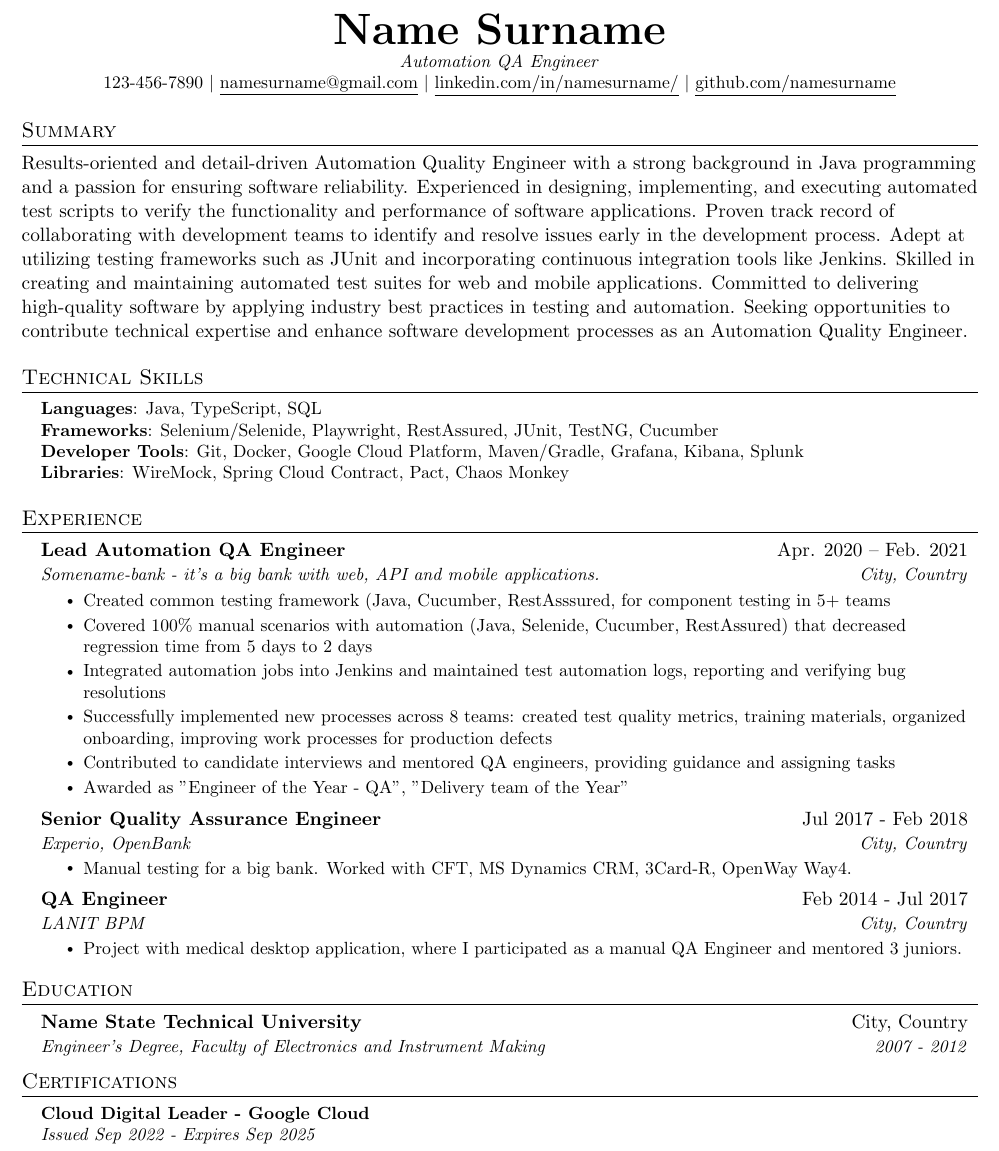
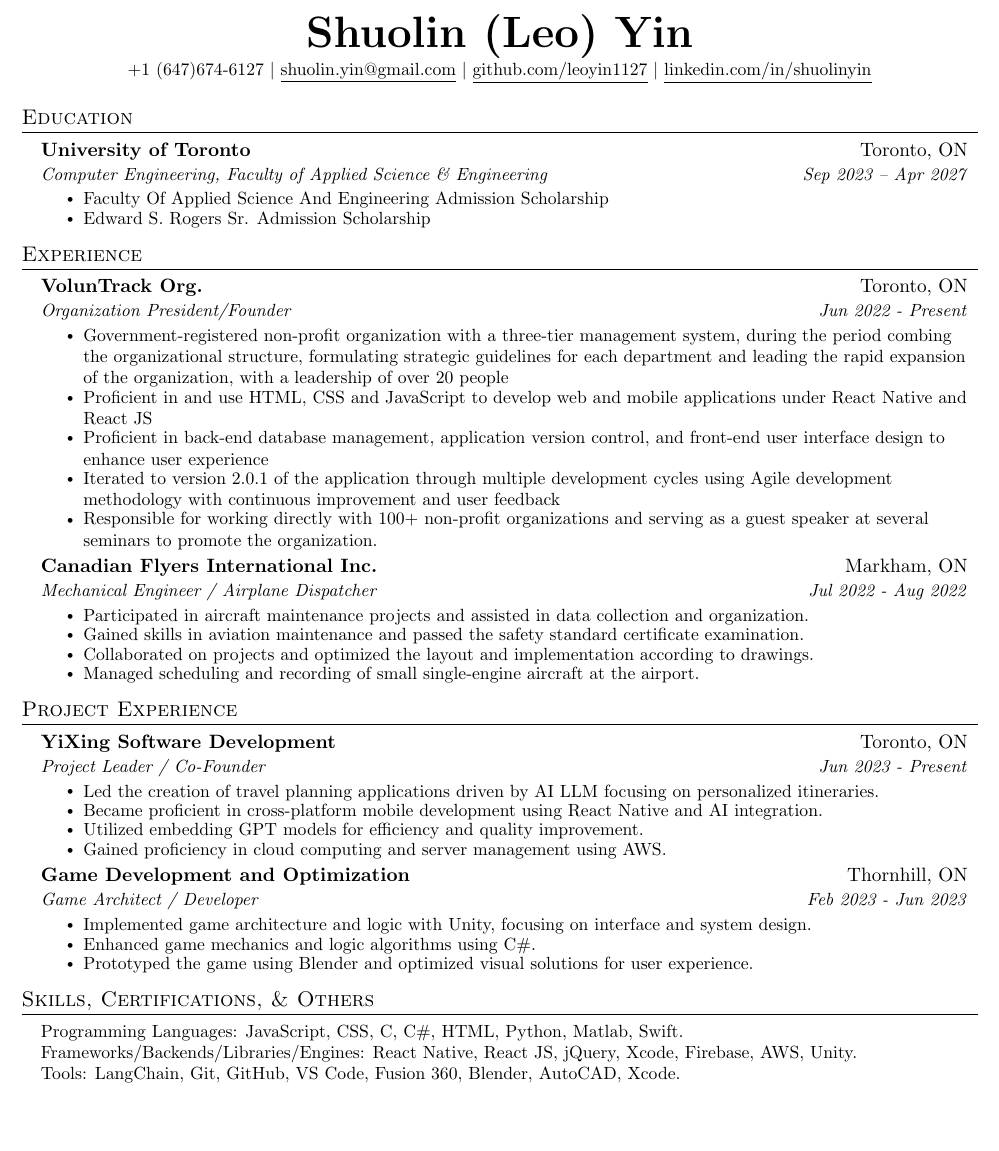
Before and after one commit to leoyin1127/Resume, a LaTeX document (demo.tex): part of the page, cut at the place of the change, the shorter picture padded with empty space. Compiled offline with pdfLaTeX.

Commit message:
Update part 1

```diff
--- a/demo.tex
+++ b/demo.tex
@@ -64,7 +64,7 @@
 % Custom commands
 \newcommand{\resumeItem}[1]{
   \item\small{
-    {#1 \vspace{-2pt}}
+    {#1 \vspace{-5pt}}
   }
 }
 
@@ -102,125 +102,77 @@
 %-------------------------------------------
 %%%%%%  RESUME STARTS HERE  %%%%%%%%%%%%%%%%%%%%%%%%%%%%
 
-
 \begin{document}
 
-%----------HEADING----------
-% \begin{tabular*}{\textwidth}{l@{\extracolsep{\fill}}r}
-%   \textbf{\href{http://sourabhbajaj.com/}{\Large Sourabh Bajaj}} & Email : \href{mailto:sourabh@sourabhbajaj.com}{sourabh@sourabhbajaj.com}\\
-%   \href{http://sourabhbajaj.com/}{http://www.sourabhbajaj.com} & Mobile : +1-123-456-7890 \\
-% \end{tabular*}
-
 \begin{center}
-    \textbf{\Huge \scshape Name Surname} \\ \vspace{1pt}
-    \small \textit{Automation QA Engineer} \\
-    123-456-7890 $|$ \href{mailto:namesurname@gmail.com}{\underline{namesurname@gmail.com}} $|$
-    \href{https://www.linkedin.com/in/namesurname/}{\underline{linkedin.com/in/namesurname/}} $|$
-    \href{https://github.com/namesurname}{\underline{github.com/namesurname}}
+    \textbf{\Huge \scshape Shuolin (Leo) Yin} \\ \vspace{1pt}
+    \small +1 (647)674-6127 $|$ \href{mailto:shuolin.yin@gmail.com}{\underline{shuolin.yin@gmail.com}} $|$
+    \href{https://github.com/leoyin1127}{\underline{github.com/leoyin1127}} $|$
+    \href{https://www.linkedin.com/in/shuolinyin/}{\underline{linkedin.com/in/shuolinyin}}
 \end{center}
 
-%-----------SUMMARY-----------
-\section*{Summary}
-Results-oriented and detail-driven Automation Quality Engineer with a strong background in Java programming and a passion for ensuring software reliability. Experienced in designing, implementing, and executing automated test scripts to verify the functionality and performance of software applications. Proven track record of collaborating with development teams to identify and resolve issues early in the development process. Adept at utilizing testing frameworks such as JUnit and incorporating continuous integration tools like Jenkins. Skilled in creating and maintaining automated test suites for web and mobile applications. Committed to delivering high-quality software by applying industry best practices in testing and automation. Seeking opportunities to contribute technical expertise and enhance software development processes as an Automation Quality Engineer.
+\section{Education}
+\resumeSubHeadingListStart
+  \resumeSubheading
+  {University of Toronto}{Toronto, ON}
+  {Computer Engineering, Faculty of Applied Science \& Engineering}{Sep 2023 -- Apr 2027}
+  \resumeItemListStart
+    \resumeItem{Faculty Of Applied Science And Engineering Admission Scholarship}
+    \resumeItem{Edward S. Rogers Sr. Admission Scholarship}
+  \resumeItemListEnd
+\resumeSubHeadingListEnd
 
-%-----------PROGRAMMING SKILLS-----------
-\section{Technical Skills}
- \begin{itemize}[leftmargin=0.15in, label={}]
-    \small{\item{
-     \textbf{Languages}{: Java, TypeScript, SQL} \\
-     \textbf{Frameworks}{: Selenium/Selenide, Playwright, RestAssured, JUnit, TestNG, Cucumber} \\
-     \textbf{Developer Tools}{: Git, Docker, Google Cloud Platform, Maven/Gradle, Grafana, Kibana, Splunk} \\
-     \textbf{Libraries}{: WireMock, Spring Cloud Contract, Pact, Chaos Monkey}
-    }}
- \end{itemize}
-
-
-%-----------EXPERIENCE-----------
 \section{Experience}
 \resumeSubHeadingListStart
-
-
-% -----------Multiple Positions Heading-----------
-%    \resumeSubSubheading
-%     {Software Engineer I}{Oct 2014 - Sep 2016}
-%     \resumeItemListStart
-%        \resumeItem{Apache Beam}
-%          {Apache Beam is a unified model for defining both batch and streaming data-parallel processing pipelines}
-%     \resumeItemListEnd
-%    \resumeSubHeadingListEnd
-%-------------------------------------------
-
   \resumeSubheading
-      {Lead Automation QA Engineer}{Apr. 2020 -- Feb. 2021}
-      {Somename-bank - it's a big bank with web, API and mobile applications.}{City, Country}
+  {VolunTrack Org.}{Toronto, ON}
+  {Organization President/Founder}{Jun 2022 - Present}
   \resumeItemListStart
-      \resumeItem{Created common testing framework (Java, Cucumber, RestAsssured, for component testing in 5+ teams}
-        \resumeItem{Covered 100\% manual scenarios with automation (Java, Selenide, Cucumber, RestAssured) that decreased regression time from 5 days to 2 days}
-        \resumeItem{Integrated automation jobs into Jenkins and maintained test automation logs, reporting and verifying
-bug resolutions}
-        \resumeItem{Successfully implemented new processes across 8 teams: created test quality metrics, training
-materials, organized onboarding, improving work processes for production defects}
-        \resumeItem{Contributed to candidate interviews and mentored QA engineers, providing guidance and assigning
-tasks}
-\resumeItem{Awarded as "Engineer of the Year - QA", "Delivery team of the Year"}
+    \resumeItem{Government-registered non-profit organization with a three-tier management system, during the period combing the organizational structure, formulating strategic guidelines for each department and leading the rapid expansion of the organization, with a leadership of over 20 people}
+    \resumeItem{Proficient in and use HTML, CSS and JavaScript to develop web and mobile applications under React Native and React JS}
+    \resumeItem{Proficient in back-end database management, application version control, and front-end user interface design to enhance user experience}
+    \resumeItem{Iterated to version 2.0.1 of the application through multiple development cycles using Agile development methodology with continuous improvement and user feedback}
+    \resumeItem{Responsible for working directly with 100+ non-profit organizations and serving as a guest speaker at several seminars to promote the organization.}
   \resumeItemListEnd
 
   \resumeSubheading
-      {Senior Quality Assurance Engineer}{Jul 2017 - Feb 2018}
-      {Experio, OpenBank}{City, Country}
+  {Canadian Flyers International Inc.}{Markham, ON}
+  {Mechanical Engineer / Airplane Dispatcher}{Jul 2022 - Aug 2022}
   \resumeItemListStart
-        \resumeItem{Manual testing for a big bank. Worked with CFT, MS Dynamics CRM, 3Card-R, OpenWay Way4.}
+    \resumeItem{Participated in aircraft maintenance projects and assisted in data collection and organization.}
+    \resumeItem{Gained skills in aviation maintenance and passed the safety standard certificate examination.}
+    \resumeItem{Collaborated on projects and optimized the layout and implementation according to drawings.}
+    \resumeItem{Managed scheduling and recording of small single-engine aircraft at the airport.}
+  \resumeItemListEnd
+\resumeSubHeadingListEnd
+
+\section{Project Experience}
+\resumeSubHeadingListStart
+  \resumeSubheading
+  {YiXing Software Development}{Toronto, ON}
+  {Project Leader / Co-Founder}{Jun 2023 - Present}
+  \resumeItemListStart
+    \resumeItem{Led the creation of travel planning applications driven by AI LLM focusing on personalized itineraries.}
+    \resumeItem{Became proficient in cross-platform mobile development using React Native and AI integration.}
+    \resumeItem{Utilized embedding GPT models for efficiency and quality improvement.}
+    \resumeItem{Gained proficiency in cloud computing and server management using AWS.}
   \resumeItemListEnd
 
   \resumeSubheading
-      {QA Engineer}{Feb 2014 - Jul 2017}
-      {LANIT BPM}{City, Country}
+  {Game Development and Optimization}{Thornhill, ON}
+  {Game Architect / Developer}{Feb 2023 - Jun 2023}
   \resumeItemListStart
-        \resumeItem{Project with medical desktop application, where I participated as a manual QA Engineer and mentored
-3 juniors.}
+    \resumeItem{Implemented game architecture and logic with Unity, focusing on interface and system design.}
+    \resumeItem{Enhanced game mechanics and logic algorithms using C\#.}
+    \resumeItem{Prototyped the game using Blender and optimized visual solutions for user experience.}
   \resumeItemListEnd
-
 \resumeSubHeadingListEnd
 
-
-%-----------PROJECTS-----------
-% \section{Projects}
-%    \resumeSubHeadingListStart
-%      \resumeProjectHeading
-%          {\textbf{Gitlytics} $|$ \emph{Python, Flask, React, PostgreSQL, Docker}}{June 2020 -- Present}
-%          \resumeItemListStart
-%            \resumeItem{Developed a full-stack web application using with Flask serving a REST API with React as the frontend}
-%            \resumeItem{Implemented GitHub OAuth to get data from user’s repositories}
-%            \resumeItem{Visualized GitHub data to show collaboration}
-%            \resumeItem{Used Celery and Redis for asynchronous tasks}
-%          \resumeItemListEnd
-%      \resumeProjectHeading
-%          {\textbf{Simple Paintball} $|$ \emph{Spigot API, Java, Maven, TravisCI, Git}}{May 2018 -- May 2020}
-%          \resumeItemListStart
-%            \resumeItem{Developed a Minecraft server plugin to entertain kids during free time for a previous job}
-%            \resumeItem{Published plugin to websites gaining 2K+ downloads and an average 4.5/5-star review}
-%            \resumeItem{Implemented continuous delivery using TravisCI to build the plugin upon new a release}
-%            \resumeItem{Collaborated with Minecraft server administrators to suggest features and get feedback about the plugin}
-%          \resumeItemListEnd
-%    \resumeSubHeadingListEnd
-
-%-----------EDUCATION-----------
-\section{Education}
+\section{Skills, Certifications, \& Others}
 \resumeSubHeadingListStart
-    \resumeSubheading
-      {Name State Technical University}{City, Country}
-      {Engineer's Degree, Faculty of Electronics and Instrument Making}{2007 - 2012}
+  \resumeSubItem{Programming Languages: JavaScript, CSS, C, C\#, HTML, Python, Matlab, Swift.}
+  \resumeSubItem{Frameworks/Backends/Libraries/Engines: React Native, React JS, jQuery, Xcode, Firebase, AWS, Unity.}
+  \resumeSubItem{Tools: LangChain, Git, GitHub, VS Code, Fusion 360, Blender, AutoCAD, Xcode.}
 \resumeSubHeadingListEnd
 
-%-----------Certifications-----------
-\section{Certifications}
-  \begin{itemize}[leftmargin=0.15in, label={}]
-    \small{\item{
-     \textbf{Cloud Digital Leader - Google Cloud} \\
-     \textit{Issued Sep 2022 - Expires Sep 2025} \\
-    }}
- \end{itemize}
-
-
-%-------------------------------------------
 \end{document}
```
Also changed, not shown: demo.pdf, 4 other files. Lines whose indentation alone changed are shown as unchanged.
